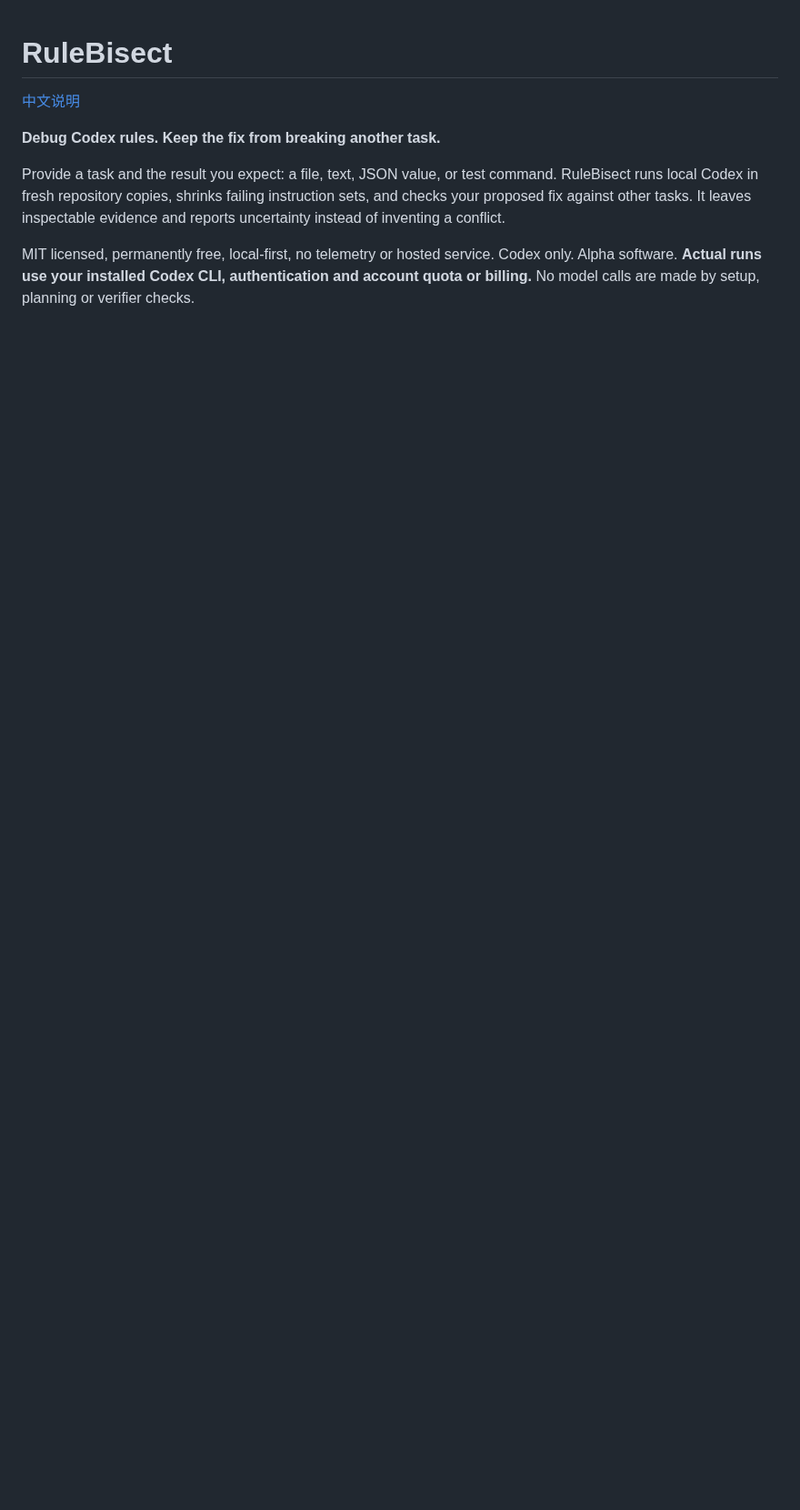
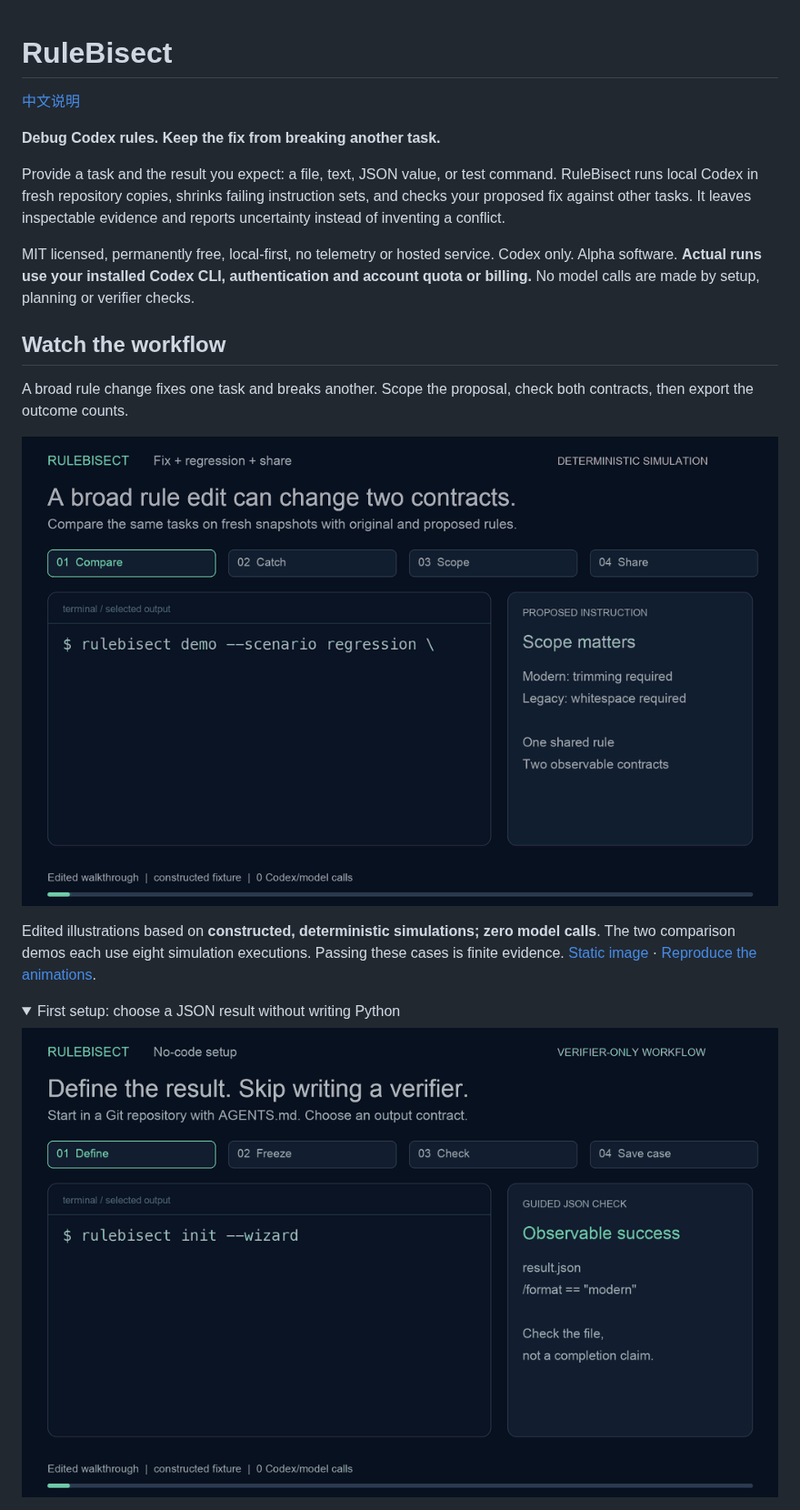
Before and after one commit to ada-yq225/rulebisect, a Markdown page: README.md, the part around one of its changes. Shown at 91% size. Rendered like a GitHub page; pictures changed too: docs/media/onboarding.gif (added), docs/media/regression.gif (added); folded sections open; blank space fills up the shorter version.

Commit message:
Add reproducible workflow GIFs to both READMEs

```diff
--- a/README.md
+++ b/README.md
@@ -7,3 +7,17 @@
 Provide a task and the result you expect: a file, text, JSON value, or test command. RuleBisect runs local Codex in fresh repository copies, shrinks failing instruction sets, and checks your proposed fix against other tasks. It leaves inspectable evidence and reports uncertainty instead of inventing a conflict.
 
 MIT licensed, permanently free, local-first, no telemetry or hosted service. Codex only. Alpha software. **Actual runs use your installed Codex CLI, authentication and account quota or billing.** No model calls are made by setup, planning or verifier checks.
+
+## Watch the workflow
+
+A broad rule change fixes one task and breaks another. Scope the proposal, check both contracts, then export the outcome counts.
+
+![Catch a regression, validate a scoped proposal, and share aggregate outcomes](docs/media/regression.gif)
+
+Edited illustrations based on **constructed, deterministic simulations; zero model calls**. The two comparison demos each use eight simulation executions. Passing these cases is finite evidence. [Static image](docs/media/regression.png) · [Reproduce the animations](docs/MEDIA.md).
+
+<details>
+<summary>First setup: choose a JSON result without writing Python</summary>
+
+![Guided JSON acceptance checks, frozen criteria, initial verification and case creation](docs/media/onboarding.gif)
+
```
Also changed, not shown: other parts of README.md (+12 -0 lines), CHANGELOG.md (+5 -0 lines), README.zh-CN.md (+26 -0 lines), docs/MEDIA.md (added, +62 -0 lines), docs/media/onboarding.png (added), docs/media/reduction.gif (added), docs/media/reduction.png (added), docs/media/regression.png (added), 4 other files.
